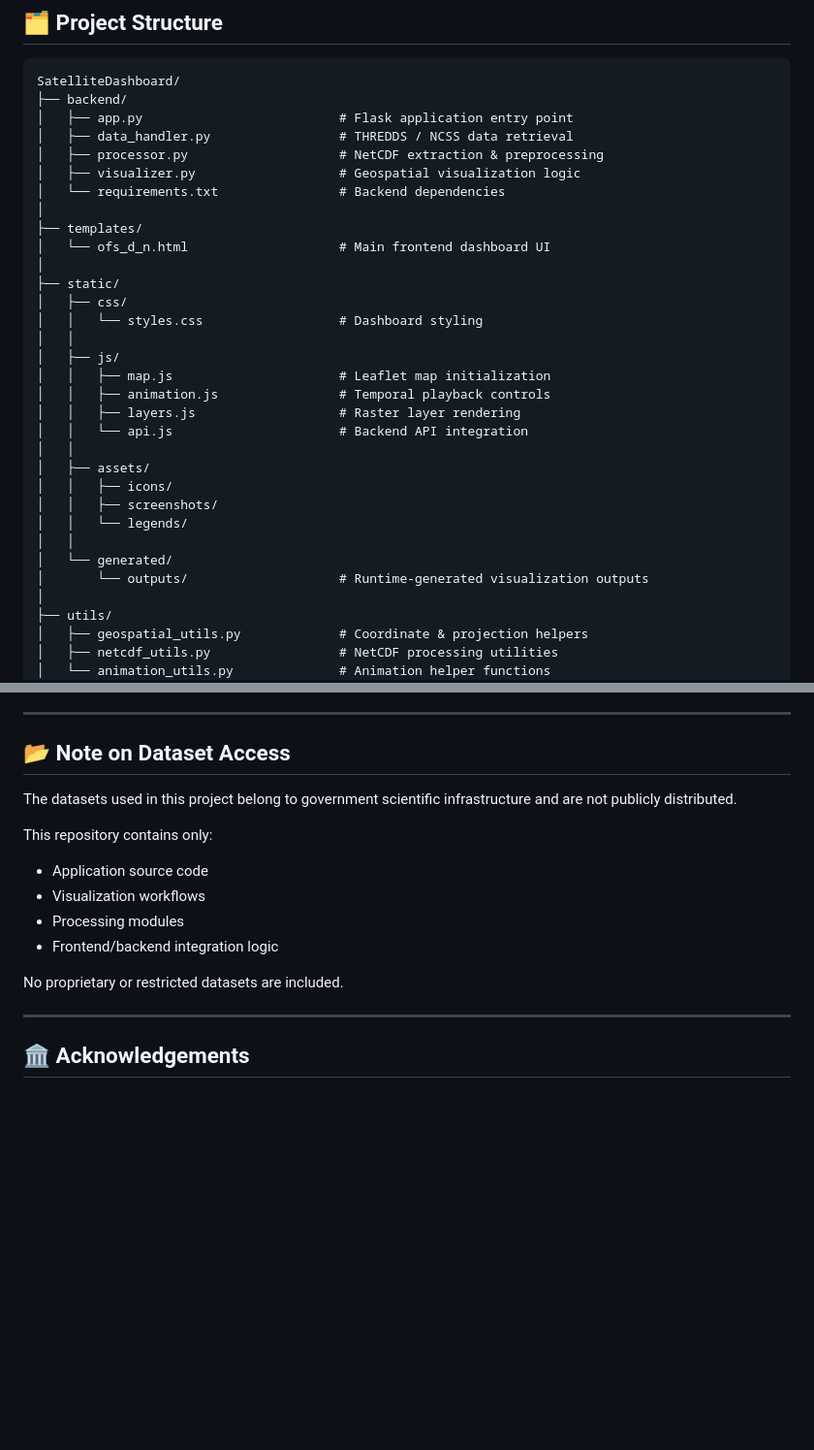
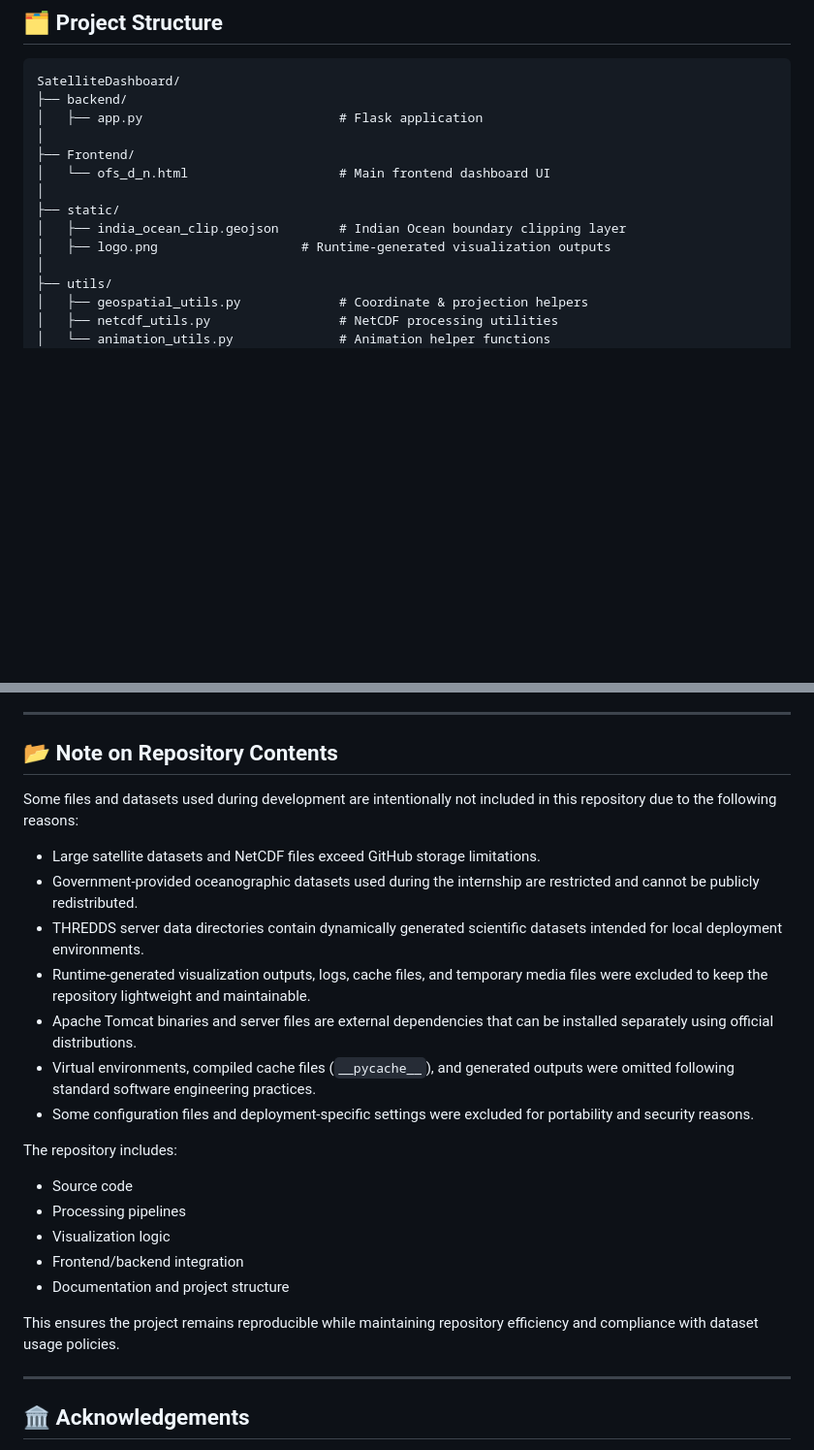
Before and after one commit to Krishna1624/SDV-Satellite-Data-Viewer-, a Markdown page: README.md, 2 parts joined by grey strips. Shown at 97% size. GitHub-like rendering; blank space fills up the shorter version.

````diff
--- a/README.md
+++ b/README.md
@@ -136,32 +136,14 @@ The system integrates:
 ```text
 SatelliteDashboard/
 ├── backend/
-│   ├── app.py                          # Flask application entry point
-│   ├── data_handler.py                 # THREDDS / NCSS data retrieval
-│   ├── processor.py                    # NetCDF extraction & preprocessing
-│   ├── visualizer.py                   # Geospatial visualization logic
-│   └── requirements.txt                # Backend dependencies
+│   ├── app.py                          # Flask application
 │
-├── templates/
+├── Frontend/
 │   └── ofs_d_n.html                    # Main frontend dashboard UI
 │
 ├── static/
-│   ├── css/
-│   │   └── styles.css                  # Dashboard styling
-│   │
-│   ├── js/
-│   │   ├── map.js                      # Leaflet map initialization
-│   │   ├── animation.js                # Temporal playback controls
-│   │   ├── layers.js                   # Raster layer rendering
-│   │   └── api.js                      # Backend API integration
-│   │
-│   ├── assets/
-│   │   ├── icons/
-│   │   ├── screenshots/
-│   │   └── legends/
-│   │
-│   └── generated/
-│       └── outputs/                    # Runtime-generated visualization outputs
+│   ├── india_ocean_clip.geojson        # Indian Ocean boundary clipping layer
+│   ├── logo.png                   # Runtime-generated visualization outputs
 │
 ├── utils/
 │   ├── geospatial_utils.py             # Coordinate & projection helpers
@@ -223,17 +205,26 @@ SatelliteDashboard/
 
 ---
 
-## 📂 Note on Dataset Access
+## 📂 Note on Repository Contents
 
-The datasets used in this project belong to government scientific infrastructure and are not publicly distributed.
+Some files and datasets used during development are intentionally not included in this repository due to the following reasons:
 
-This repository contains only:
-- Application source code
-- Visualization workflows
-- Processing modules
-- Frontend/backend integration logic
+- Large satellite datasets and NetCDF files exceed GitHub storage limitations.
+- Government-provided oceanographic datasets used during the internship are restricted and cannot be publicly redistributed.
+- THREDDS server data directories contain dynamically generated scientific datasets intended for local deployment environments.
+- Runtime-generated visualization outputs, logs, cache files, and temporary media files were excluded to keep the repository lightweight and maintainable.
+- Apache Tomcat binaries and server files are external dependencies that can be installed separately using official distributions.
+- Virtual environments, compiled cache files (`__pycache__`), and generated outputs were omitted following standard software engineering practices.
+- Some configuration files and deployment-specific settings were excluded for portability and security reasons.
 
-No proprietary or restricted datasets are included.
+The repository includes:
+- Source code
+- Processing pipelines
+- Visualization logic
+- Frontend/backend integration
+- Documentation and project structure
+
+This ensures the project remains reproducible while maintaining repository efficiency and compliance with dataset usage policies.
 
 ---
 
````
